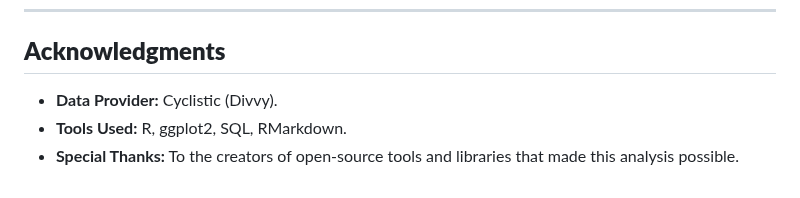
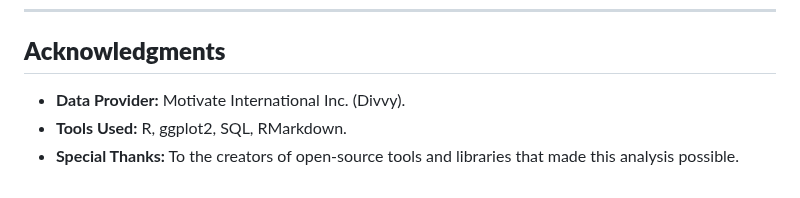
Before and after one commit to gcebolla/Cyclistic, a Markdown page: README.md, the part around the change. Drawn GitHub-style.

```diff
--- a/README.md
+++ b/README.md
@@ -70,6 +70,6 @@ See the [LICENSE](LICENSE) file for more details.
 ---
 
 ## **Acknowledgments**
-- **Data Provider:** Cyclistic (Divvy).
+- **Data Provider:** Motivate International Inc. (Divvy).
 - **Tools Used:** R, ggplot2, SQL, RMarkdown.
 - **Special Thanks:** To the creators of open-source tools and libraries that made this analysis possible.
```
